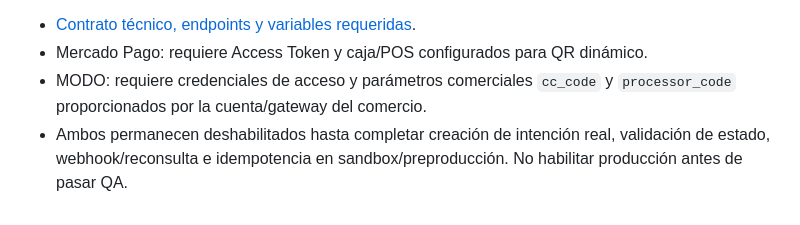
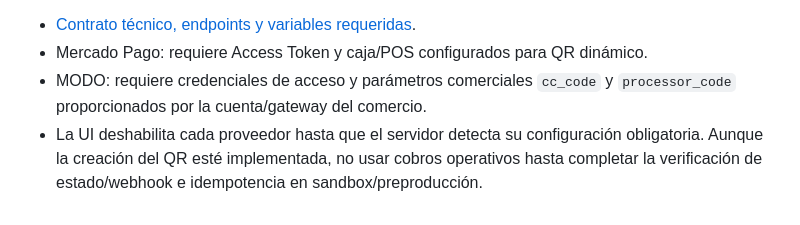
Before and after one commit to popnegro/kioscoqr, a Markdown page: README.md, the part around the change. GitHub-like rendering.

Commit message:
docs: clarify provider readiness and operational payment gate

```diff
--- a/README.md
+++ b/README.md
@@ -66,4 +66,4 @@ El cajero seleccionará un solo proveedor antes de generar el QR. La operación
 - [Contrato técnico, endpoints y variables requeridas](docs/payment-providers-mercadopago-modo.md).
 - Mercado Pago: requiere Access Token y caja/POS configurados para QR dinámico.
 - MODO: requiere credenciales de acceso y parámetros comerciales `cc_code` y `processor_code` proporcionados por la cuenta/gateway del comercio.
-- Ambos permanecen deshabilitados hasta completar creación de intención real, validación de estado, webhook/reconsulta e idempotencia en sandbox/preproducción. No habilitar producción antes de pasar QA.
+- La UI deshabilita cada proveedor hasta que el servidor detecta su configuración obligatoria. Aunque la creación del QR esté implementada, no usar cobros operativos hasta completar la verificación de estado/webhook e idempotencia en sandbox/preproducción.
```
